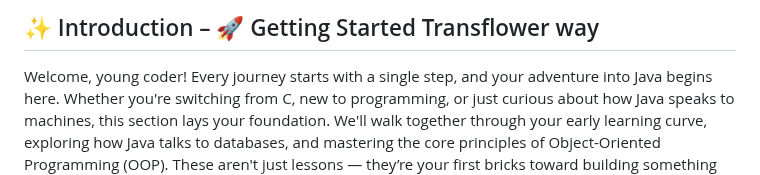
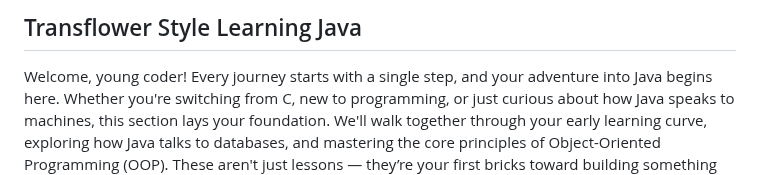
Before and after one commit to RaviTambade/TFLJAVA, a Markdown page: notes/gettingstarted.md, the part around the change. Drawn GitHub-style.

Commit message:
restructure

```diff
--- a/notes/gettingstarted.md
+++ b/notes/gettingstarted.md
@@ -1,5 +1,5 @@
 
-## ✨ Introduction – 🚀 Getting Started Transflower way
+## Transflower Style Learning Java
 
 Welcome, young coder! Every journey starts with a single step, and your adventure into Java begins here. Whether you're switching from C, new to programming, or just curious about how Java speaks to machines, this section lays your foundation. We'll walk together through your early learning curve, exploring how Java talks to databases, and mastering the core principles of Object-Oriented Programming (OOP). These aren't just lessons — they’re your first bricks toward building something real, powerful, and yours. Let's write your first lines of Java code — one `class` at a time!
 
```
